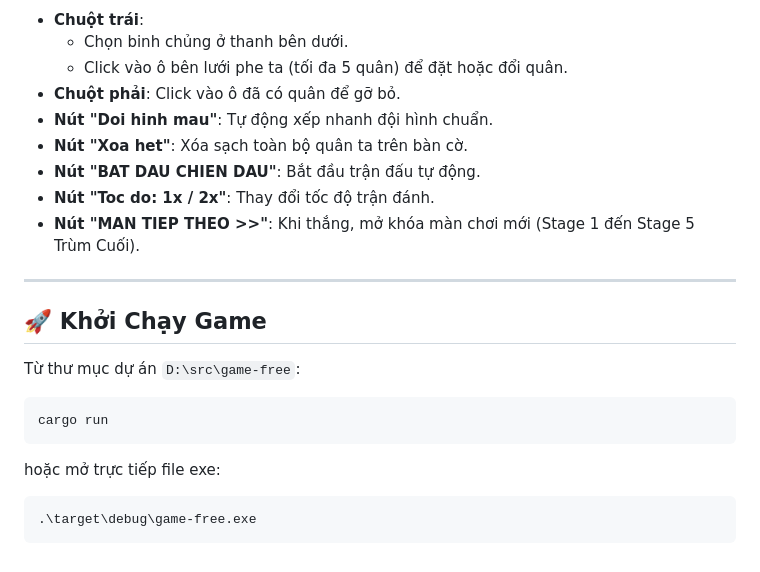
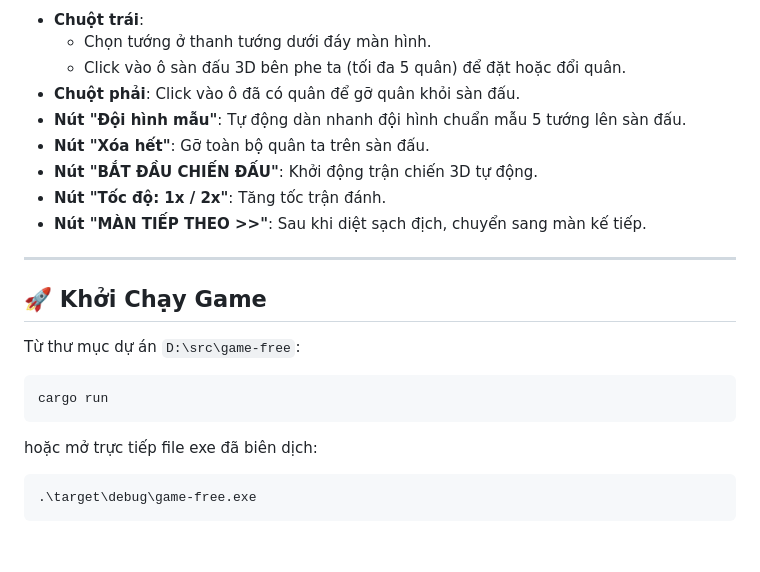
Before and after one commit to zonhanoz09/game-free, a Markdown page: README.md, the part around one of its changes. Rendered like a GitHub page.

````diff
--- a/README.md
+++ b/README.md
@@ -38,12 +52,12 @@ Game chiến thuật dàn trận tự động xây dựng trên nền tảng **B
 - **Chuột trái**:
-  - Chọn binh chủng ở thanh bên dưới.
-  - Click vào ô bên lưới phe ta (tối đa 5 quân) để đặt hoặc đổi quân.
-- **Chuột phải**: Click vào ô đã có quân để gỡ bỏ.
-- **Nút "Doi hinh mau"**: Tự động xếp nhanh đội hình chuẩn.
-- **Nút "Xoa het"**: Xóa sạch toàn bộ quân ta trên bàn cờ.
-- **Nút "BAT DAU CHIEN DAU"**: Bắt đầu trận đấu tự động.
-- **Nút "Toc do: 1x / 2x"**: Thay đổi tốc độ trận đánh.
-- **Nút "MAN TIEP THEO >>"**: Khi thắng, mở khóa màn chơi mới (Stage 1 đến Stage 5 Trùm Cuối).
+  - Chọn tướng ở thanh tướng dưới đáy màn hình.
+  - Click vào ô sàn đấu 3D bên phe ta (tối đa 5 quân) để đặt hoặc đổi quân.
+- **Chuột phải**: Click vào ô đã có quân để gỡ quân khỏi sàn đấu.
+- **Nút "Đội hình mẫu"**: Tự động dàn nhanh đội hình chuẩn mẫu 5 tướng lên sàn đấu.
+- **Nút "Xóa hết"**: Gỡ toàn bộ quân ta trên sàn đấu.
+- **Nút "BẮT ĐẦU CHIẾN ĐẤU"**: Khởi động trận chiến 3D tự động.
+- **Nút "Tốc độ: 1x / 2x"**: Tăng tốc trận đánh.
+- **Nút "MÀN TIẾP THEO >>"**: Sau khi diệt sạch địch, chuyển sang màn kế tiếp.
 
 ---
 
@@ -54,7 +68,7 @@ Từ thư mục dự án `D:\src\game-free`:
 ```powershell
 cargo run
 ```
-hoặc mở trực tiếp file exe:
+hoặc mở trực tiếp file exe đã biên dịch:
 ```powershell
 .\target\debug\game-free.exe
 ```
````
Also changed, not shown: other parts of README.md (+40 -26 lines).
